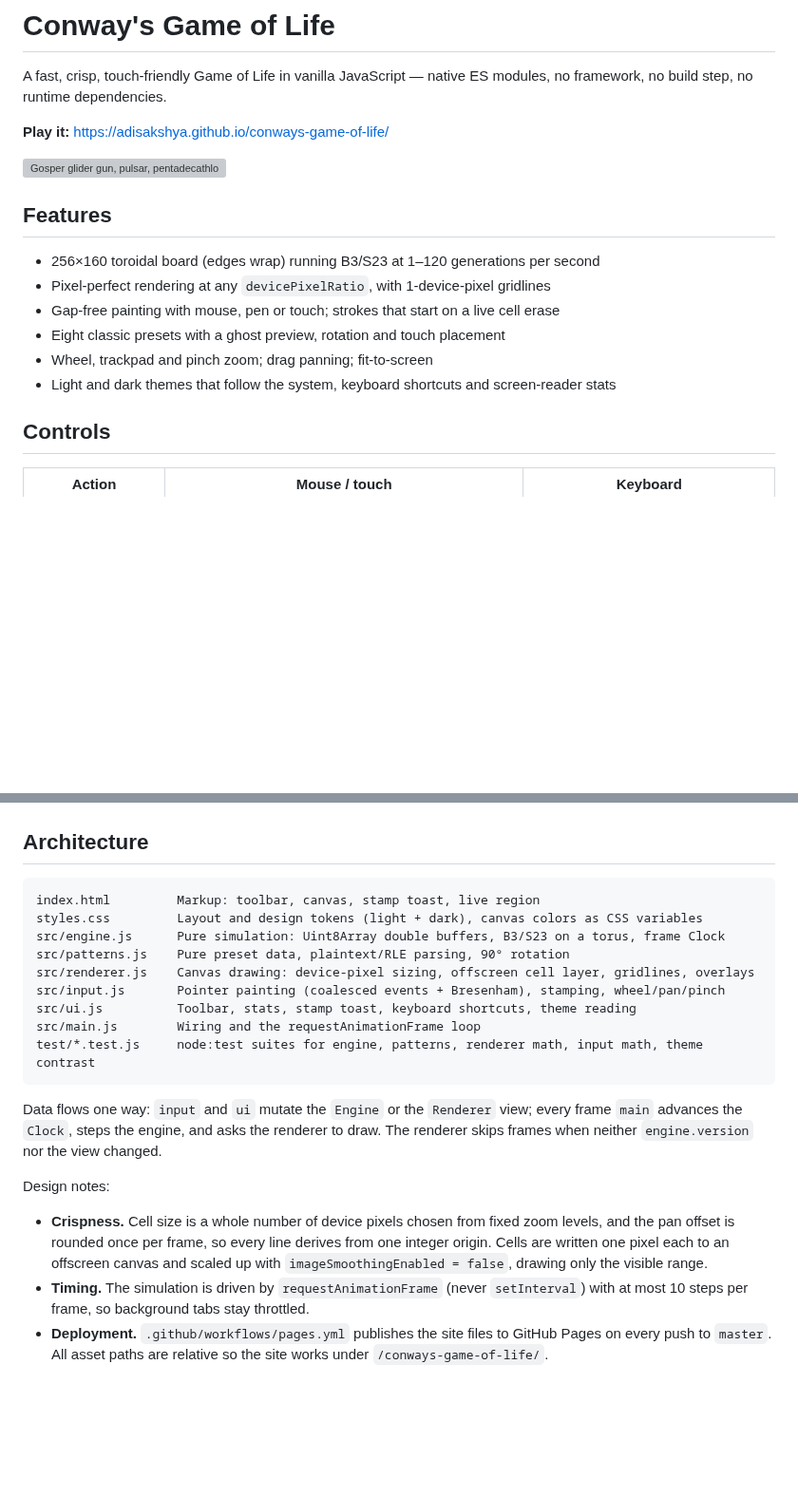
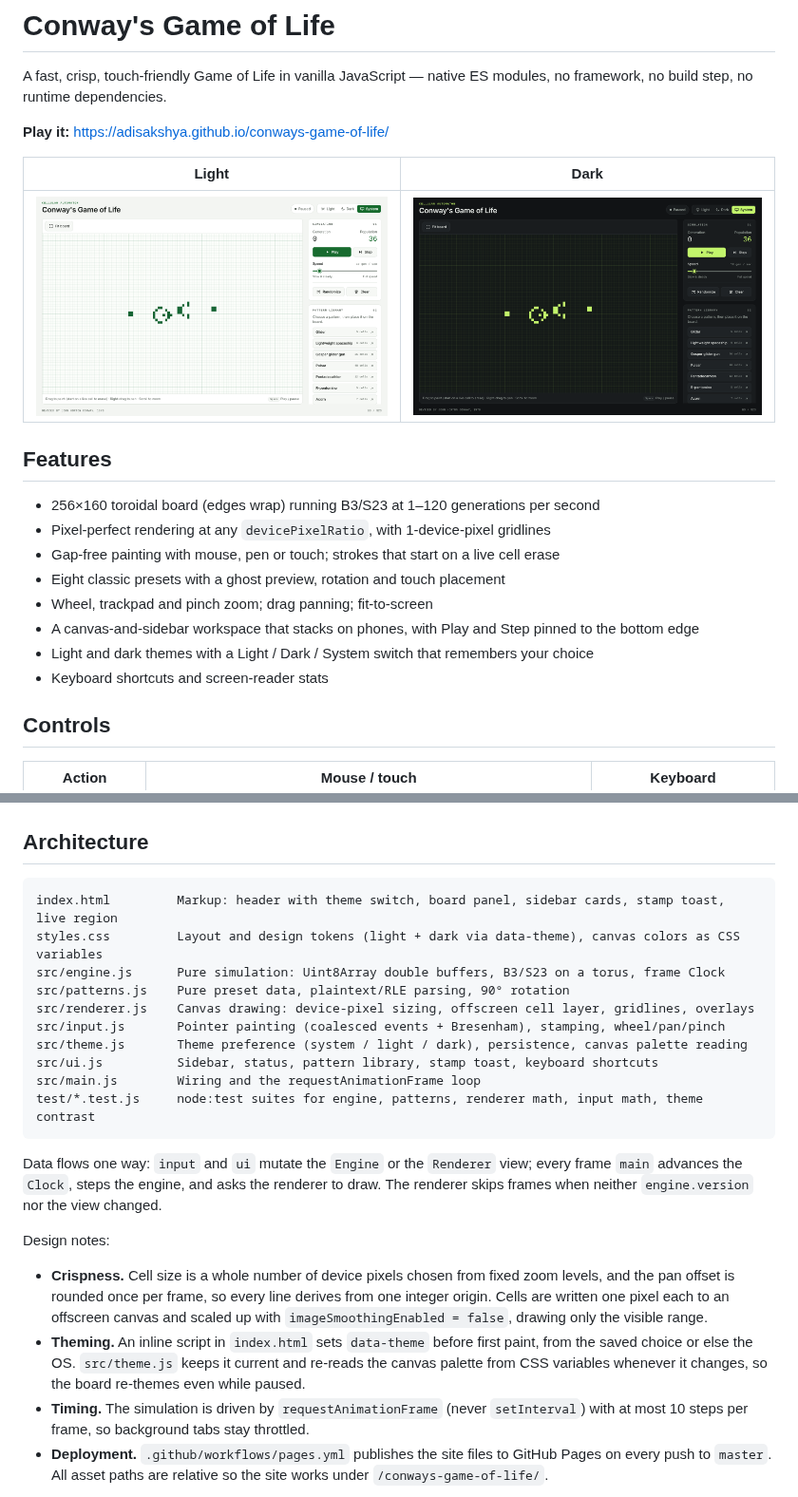
Before and after one commit to Virat2218/conways-game-of-life, a Markdown page: README.md, 2 parts joined by grey strips. Shown at 95% size. Rendered like a GitHub page; pictures changed too: docs/screenshots/desktop-dark.png (added), docs/screenshots/desktop-light.png (added); blank space fills up the shorter version; grey boxes are pictures that could not be loaded.

Commit message:
docs: document the redesign and refresh screenshots
Refs #26

Co-Authored-By: Claude Sonnet 5.5 <noreply@anthropic.com>
Claude-Session: https://claude.ai/code/session_01PhiPStMfn6ksTk8v5rykvj

````diff
--- a/README.md
+++ b/README.md
@@ -4,7 +4,9 @@ A fast, crisp, touch-friendly Game of Life in vanilla JavaScript — native ES m
 
 **Play it:** https://adisakshya.github.io/conways-game-of-life/
 
-![Gosper glider gun, pulsar, pentadecathlon and a lightweight spaceship running on the board](docs/screenshot.png)
+| Light | Dark |
+| --- | --- |
+| ![The light theme: a Gosper glider gun on the board, simulation controls and pattern library in the sidebar](docs/screenshots/desktop-light.png) | ![The dark theme: the same workspace with a lime accent](docs/screenshots/desktop-dark.png) |
 
 ## Features
 
@@ -13,7 +15,9 @@ A fast, crisp, touch-friendly Game of Life in vanilla JavaScript — native ES m
 - Gap-free painting with mouse, pen or touch; strokes that start on a live cell erase
 - Eight classic presets with a ghost preview, rotation and touch placement
 - Wheel, trackpad and pinch zoom; drag panning; fit-to-screen
-- Light and dark themes that follow the system, keyboard shortcuts and screen-reader stats
+- A canvas-and-sidebar workspace that stacks on phones, with Play and Step pinned to the bottom edge
+- Light and dark themes with a Light / Dark / System switch that remembers your choice
+- Keyboard shortcuts and screen-reader stats
 
 ## Controls
 
@@ -50,13 +55,14 @@ node --test
 ## Architecture
 
 ```
-index.html         Markup: toolbar, canvas, stamp toast, live region
-styles.css         Layout and design tokens (light + dark), canvas colors as CSS variables
+index.html         Markup: header with theme switch, board panel, sidebar cards, stamp toast, live region
+styles.css         Layout and design tokens (light + dark via data-theme), canvas colors as CSS variables
 src/engine.js      Pure simulation: Uint8Array double buffers, B3/S23 on a torus, frame Clock
 src/patterns.js    Pure preset data, plaintext/RLE parsing, 90° rotation
 src/renderer.js    Canvas drawing: device-pixel sizing, offscreen cell layer, gridlines, overlays
 src/input.js       Pointer painting (coalesced events + Bresenham), stamping, wheel/pan/pinch
-src/ui.js          Toolbar, stats, stamp toast, keyboard shortcuts, theme reading
+src/theme.js       Theme preference (system / light / dark), persistence, canvas palette reading
+src/ui.js          Sidebar, status, pattern library, stamp toast, keyboard shortcuts
 src/main.js        Wiring and the requestAnimationFrame loop
 test/*.test.js     node:test suites for engine, patterns, renderer math, input math, theme contrast
 ```
@@ -66,6 +72,7 @@ Data flows one way: `input` and `ui` mutate the `Engine` or the `Renderer` view;
 Design notes:
 
 - **Crispness.** Cell size is a whole number of device pixels chosen from fixed zoom levels, and the pan offset is rounded once per frame, so every line derives from one integer origin. Cells are written one pixel each to an offscreen canvas and scaled up with `imageSmoothingEnabled = false`, drawing only the visible range.
+- **Theming.** An inline script in `index.html` sets `data-theme` before first paint, from the saved choice or else the OS. `src/theme.js` keeps it current and re-reads the canvas palette from CSS variables whenever it changes, so the board re-themes even while paused.
 - **Timing.** The simulation is driven by `requestAnimationFrame` (never `setInterval`) with at most 10 steps per frame, so background tabs stay throttled.
 - **Deployment.** `.github/workflows/pages.yml` publishes the site files to GitHub Pages on every push to `master`. All asset paths are relative so the site works under `/conways-game-of-life/`.
 
````
Also changed, not shown: other parts of README.md (+3 -2 lines), CHANGELOG.md (+5 -0 lines), docs/screenshots/mobile-dark.png (added), docs/screenshots/mobile-light.png (added), docs/screenshots/tablet-dark.png (added), docs/screenshots/tablet-light.png (added).
